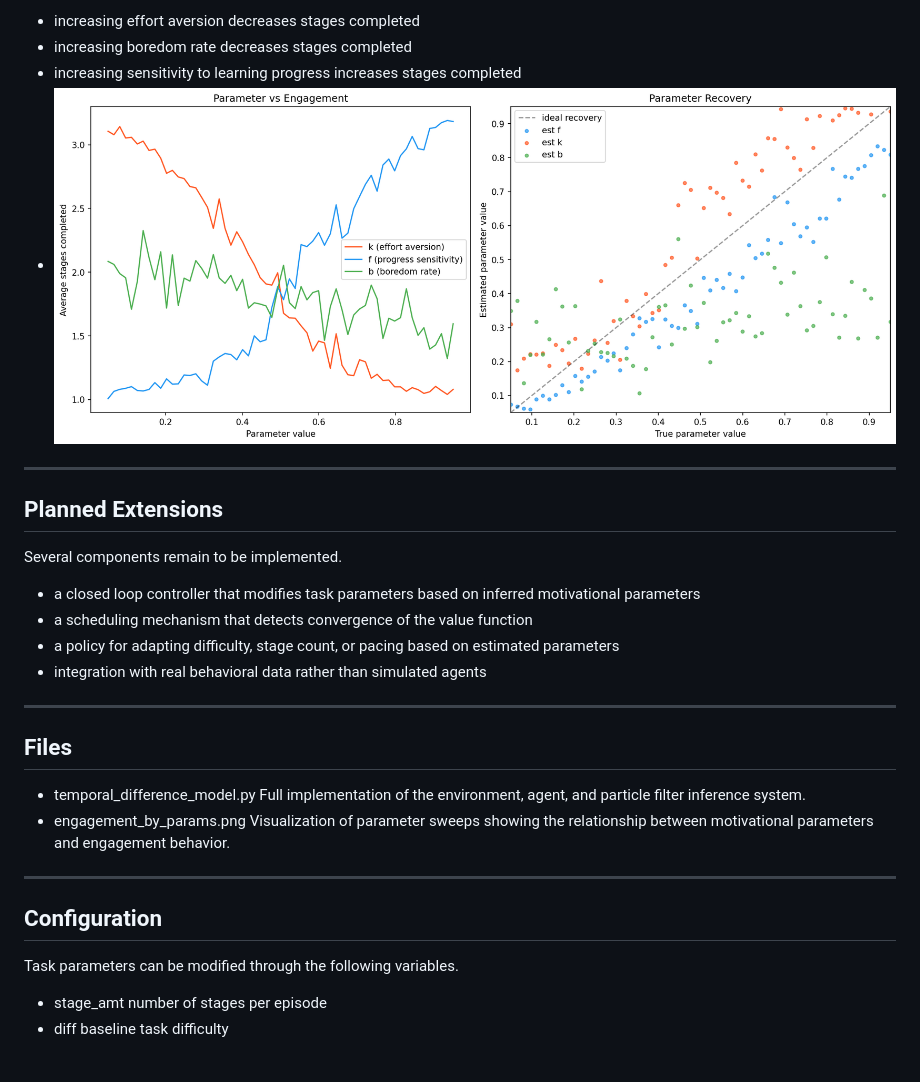
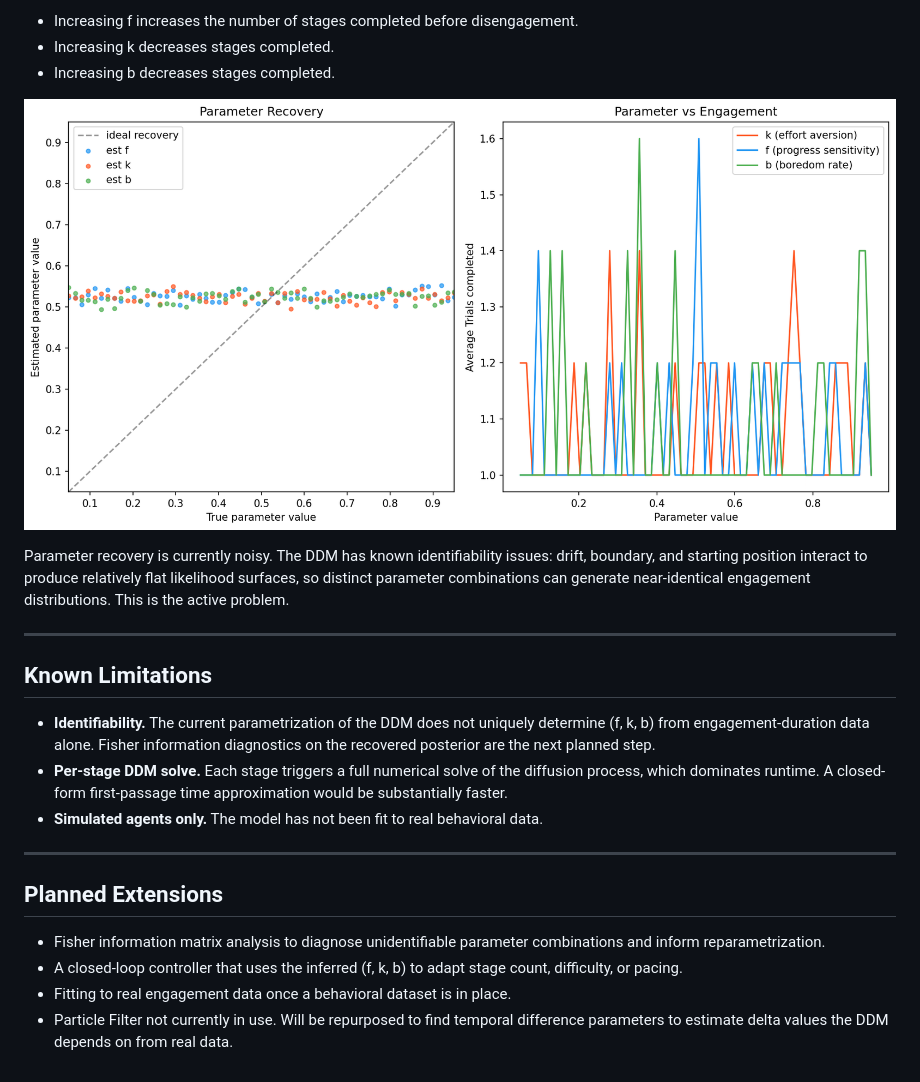
Before and after one commit to requavius/td-dopamine, a Markdown page: README.md, the part around one of its changes. GitHub-like rendering.

```diff
--- a/README.md
+++ b/README.md
@@ -152,36 +96,25 @@ Parameter sweeps show:
 
-- increasing effort aversion decreases stages completed
-- increasing boredom rate decreases stages completed
-- increasing sensitivity to learning progress increases stages completed
-- ![](assets/20260314_035525_image.png)
+- Increasing f increases the number of stages completed before disengagement.
+- Increasing k decreases stages completed.
+- Increasing b decreases stages completed.
+
+![Parameter sweeps](engagement_by_params.png)
+
+Parameter recovery is currently noisy. The DDM has known identifiability issues: drift, boundary, and starting position interact to produce relatively flat likelihood surfaces, so distinct parameter combinations can generate near-identical engagement distributions. This is the active problem.
+
+---
+
+## Known Limitations
+
+- **Identifiability.** The current parametrization of the DDM does not uniquely determine (f, k, b) from engagement-duration data alone. Fisher information diagnostics on the recovered posterior are the next planned step.
+- **Per-stage DDM solve.** Each stage triggers a full numerical solve of the diffusion process, which dominates runtime. A closed-form first-passage time approximation would be substantially faster.
+- **Simulated agents only.** The model has not been fit to real behavioral data.
 
 ---
 
 ## Planned Extensions
 
-Several components remain to be implemented.
-
-- a closed loop controller that modifies task parameters based on inferred motivational parameters
-- a scheduling mechanism that detects convergence of the value function
-- a policy for adapting difficulty, stage count, or pacing based on estimated parameters
-- integration with real behavioral data rather than simulated agents
-
----
-
-## Files
-
-- temporal_difference_model.py
-  Full implementation of the environment, agent, and particle filter inference system.
-- engagement_by_params.png
-  Visualization of parameter sweeps showing the relationship between motivational parameters and engagement behavior.
-
----
-
-## Configuration
-
-Task parameters can be modified through the following variables.
-
-- stage_amt
-  number of stages per episode
-- diff
-  baseline task difficulty
+- Fisher information matrix analysis to diagnose unidentifiable parameter combinations and inform reparametrization.
+- A closed-loop controller that uses the inferred (f, k, b) to adapt stage count, difficulty, or pacing.
+- Fitting to real engagement data once a behavioral dataset is in place.
+- Particle Filter not currently in use. Will be repurposed to find temporal difference parameters to estimate delta values the DDM depends on from real data.
```
Also changed, not shown: other parts of README.md (+65 -121 lines).
